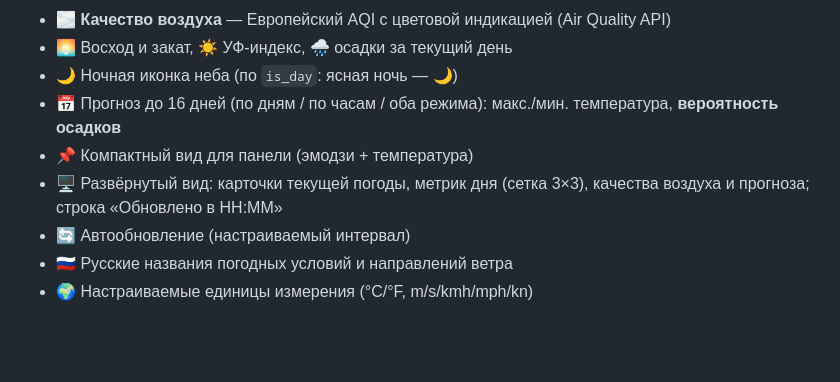
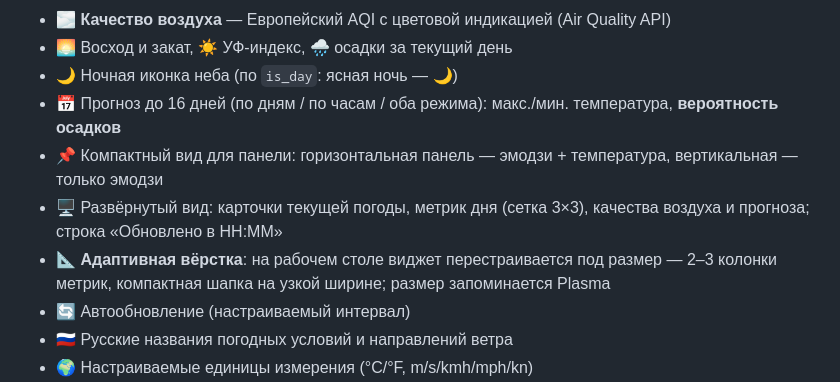
Before and after one commit to wsgoggway/Weather-plasmoid, a Markdown page: README.md, the part around the change. Rendered like a GitHub page; blank space fills up the shorter version.

```diff
--- a/README.md
+++ b/README.md
@@ -12,8 +12,9 @@
 - 🌅 Восход и закат, ☀️ УФ-индекс, 🌧 осадки за текущий день
 - 🌙 Ночная иконка неба (по `is_day`: ясная ночь — 🌙)
 - 📅 Прогноз до 16 дней (по дням / по часам / оба режима): макс./мин. температура, **вероятность осадков**
-- 📌 Компактный вид для панели (эмодзи + температура)
+- 📌 Компактный вид для панели: горизонтальная панель — эмодзи + температура, вертикальная — только эмодзи
 - 🖥 Развёрнутый вид: карточки текущей погоды, метрик дня (сетка 3×3), качества воздуха и прогноза; строка «Обновлено в HH:MM»
+- 📐 **Адаптивная вёрстка**: на рабочем столе виджет перестраивается под размер — 2–3 колонки метрик, компактная шапка на узкой ширине; размер запоминается Plasma
 - 🔄 Автообновление (настраиваемый интервал)
 - 🇷🇺 Русские названия погодных условий и направлений ветра
 - 🌍 Настраиваемые единицы измерения (°C/°F, m/s/kmh/mph/kn)
```
Also changed, not shown: AGENT.md (+5 -0 lines).
